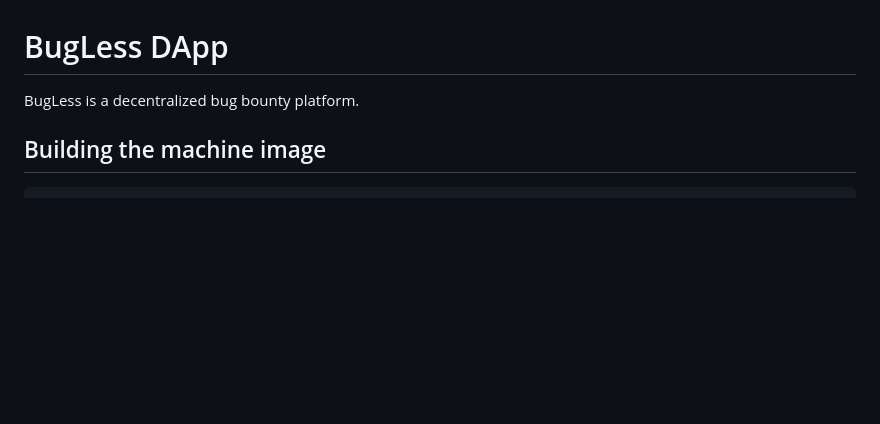
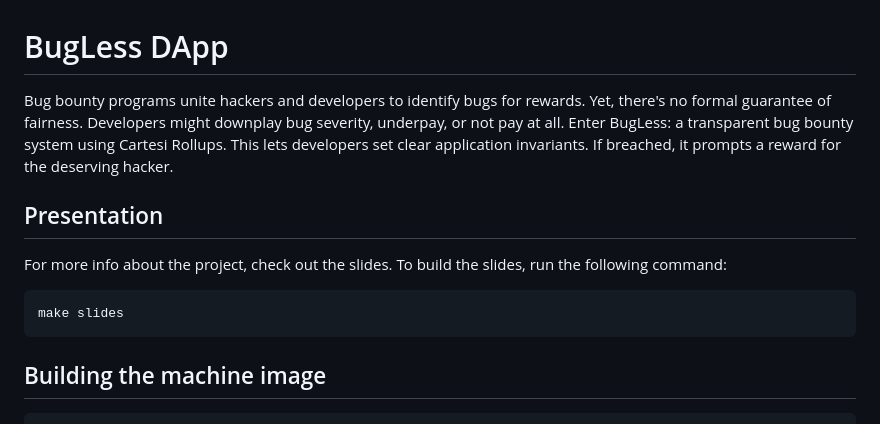
Before and after one commit to crypto-bug-hunters/bug-buster, a Markdown page: README.md, the part around the change. GitHub-like rendering; blank space fills up the shorter version.

Commit message:
Add slides

````diff
--- a/README.md
+++ b/README.md
@@ -1,6 +1,20 @@
 # BugLess DApp
 
-BugLess is a decentralized bug bounty platform.
+Bug bounty programs unite hackers and developers to identify bugs for rewards.
+Yet, there's no formal guarantee of fairness.
+Developers might downplay bug severity, underpay, or not pay at all.
+Enter BugLess: a transparent bug bounty system using Cartesi Rollups.
+This lets developers set clear application invariants.
+If breached, it prompts a reward for the deserving hacker.
+
+## Presentation
+
+For more info about the project, check out the slides.
+To build the slides, run the following command:
+
+```
+make slides
+```
 
 ## Building the machine image
 
````
Also changed, not shown: slides.md (+39 -16 lines), logo.png (added), 1 other file.
